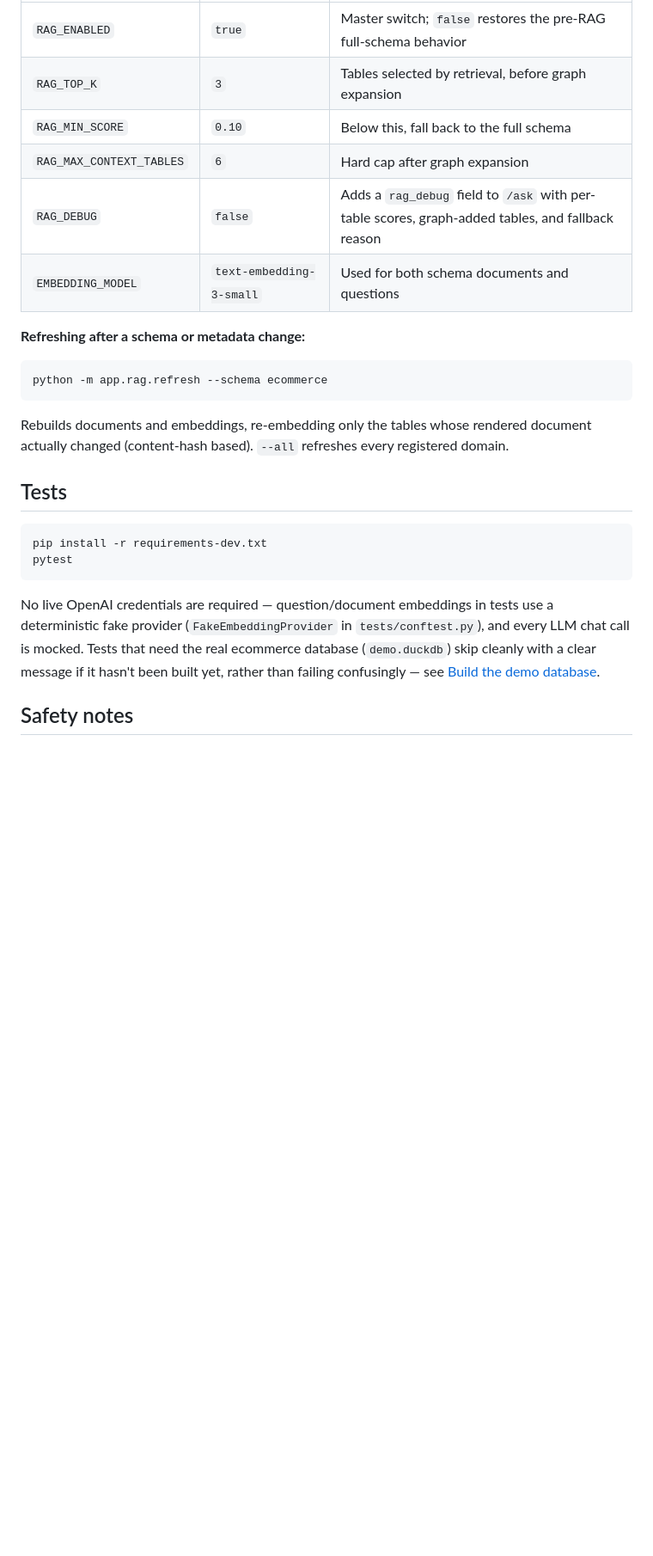
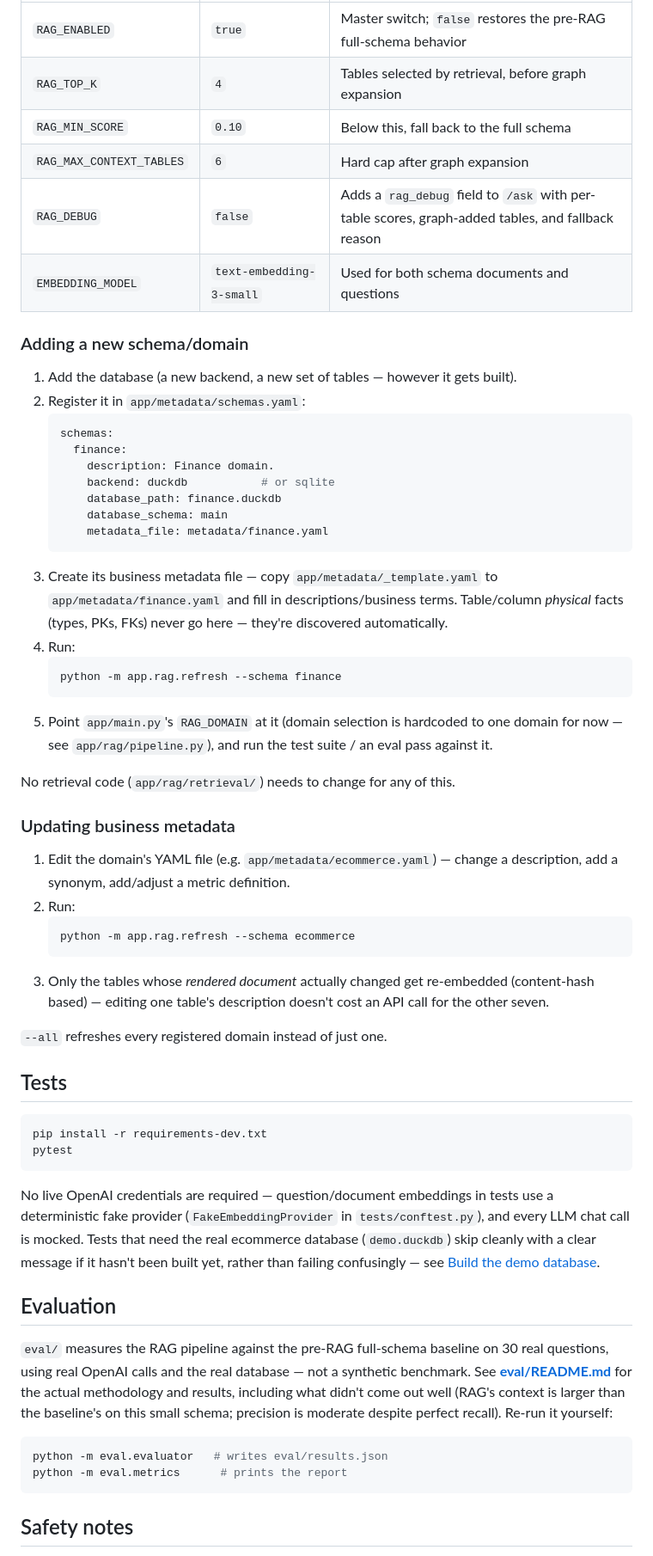
Before and after one commit to janebugai/natural-language-to-sql-chatbot, a Markdown page: README.md, the part around the change. Shown at 86% size. Drawn GitHub-style; blank space fills up the shorter version.

Commit message:
Complete README documentation: onboarding, metadata updates, eval
Adds the two sections the original spec asked for that existed in
code/comments but not as their own README sections: "Adding a new
schema/domain" and "Updating business metadata". Adds an "Evaluation"
section pointing at eval/README.md. Also fixes a stale RAG_TOP_K
default in the settings table (showed 3, actual default is 4 since
the top_k recalibration commit).

Co-Authored-By: Claude Sonnet 5 <noreply@anthropic.com>

````diff
--- a/README.md
+++ b/README.md
@@ -265,21 +265,52 @@ Key settings (all in `app/rag/config.py`, env-overridable):
 | Variable | Default | Meaning |
 |---|---|---|
 | `RAG_ENABLED` | `true` | Master switch; `false` restores the pre-RAG full-schema behavior |
-| `RAG_TOP_K` | `3` | Tables selected by retrieval, before graph expansion |
+| `RAG_TOP_K` | `4` | Tables selected by retrieval, before graph expansion |
 | `RAG_MIN_SCORE` | `0.10` | Below this, fall back to the full schema |
 | `RAG_MAX_CONTEXT_TABLES` | `6` | Hard cap after graph expansion |
 | `RAG_DEBUG` | `false` | Adds a `rag_debug` field to `/ask` with per-table scores, graph-added tables, and fallback reason |
 | `EMBEDDING_MODEL` | `text-embedding-3-small` | Used for both schema documents and questions |
 
-**Refreshing after a schema or metadata change:**
+### Adding a new schema/domain
 
-```bash
-python -m app.rag.refresh --schema ecommerce
-```
+1. Add the database (a new backend, a new set of tables — however it gets built).
+2. Register it in `app/metadata/schemas.yaml`:
+   ```yaml
+   schemas:
+     finance:
+       description: Finance domain.
+       backend: duckdb           # or sqlite
+       database_path: finance.duckdb
+       database_schema: main
+       metadata_file: metadata/finance.yaml
+   ```
+3. Create its business metadata file — copy `app/metadata/_template.yaml` to
+   `app/metadata/finance.yaml` and fill in descriptions/business terms.
+   Table/column *physical* facts (types, PKs, FKs) never go here — they're
+   discovered automatically.
+4. Run:
+   ```bash
+   python -m app.rag.refresh --schema finance
+   ```
+5. Point `app/main.py`'s `RAG_DOMAIN` at it (domain selection is hardcoded
+   to one domain for now — see `app/rag/pipeline.py`), and run the test
+   suite / an eval pass against it.
 
-Rebuilds documents and embeddings, re-embedding only the tables whose
-rendered document actually changed (content-hash based). `--all` refreshes
-every registered domain.
+No retrieval code (`app/rag/retrieval/`) needs to change for any of this.
+
+### Updating business metadata
+
+1. Edit the domain's YAML file (e.g. `app/metadata/ecommerce.yaml`) —
+   change a description, add a synonym, add/adjust a metric definition.
+2. Run:
+   ```bash
+   python -m app.rag.refresh --schema ecommerce
+   ```
+3. Only the tables whose *rendered document* actually changed get
+   re-embedded (content-hash based) — editing one table's description
+   doesn't cost an API call for the other seven.
+
+`--all` refreshes every registered domain instead of just one.
 
 ## Tests
 
@@ -294,6 +325,20 @@ tests use a deterministic fake provider (`FakeEmbeddingProvider` in
 the real ecommerce database (`demo.duckdb`) skip cleanly with a clear
 message if it hasn't been built yet, rather than failing confusingly —
 see [Build the demo database](#3-build-the-demo-database).
+
+## Evaluation
+
+`eval/` measures the RAG pipeline against the pre-RAG full-schema baseline
+on 30 real questions, using real OpenAI calls and the real database — not
+a synthetic benchmark. See **[eval/README.md](eval/README.md)** for the
+actual methodology and results, including what didn't come out well (RAG's
+context is larger than the baseline's on this small schema; precision is
+moderate despite perfect recall). Re-run it yourself:
+
+```bash
+python -m eval.evaluator   # writes eval/results.json
+python -m eval.metrics      # prints the report
+```
 
 ## Safety notes
 
````
